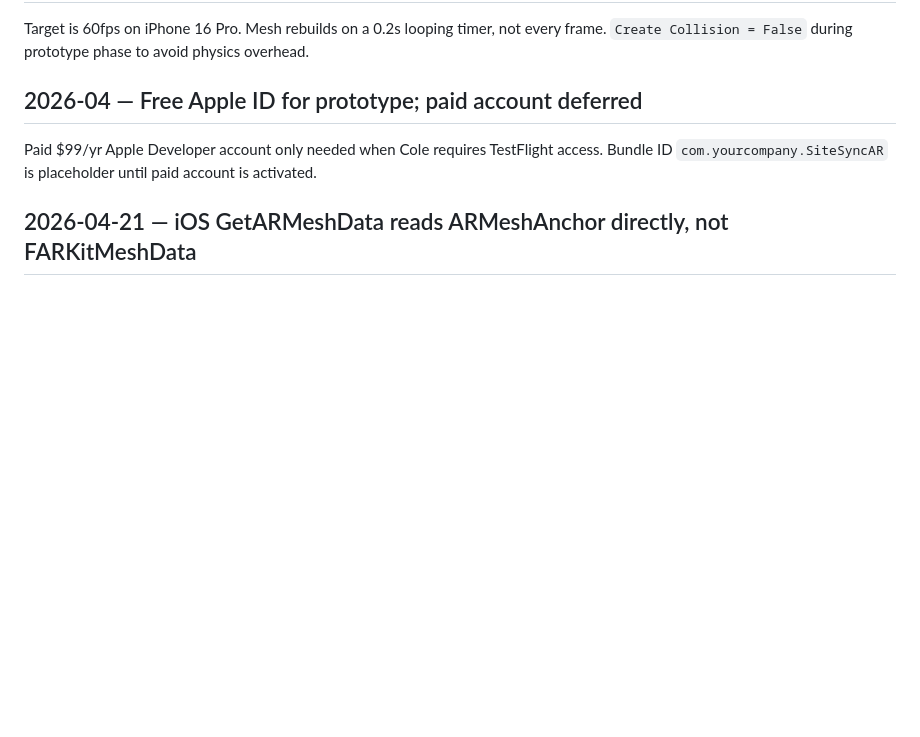
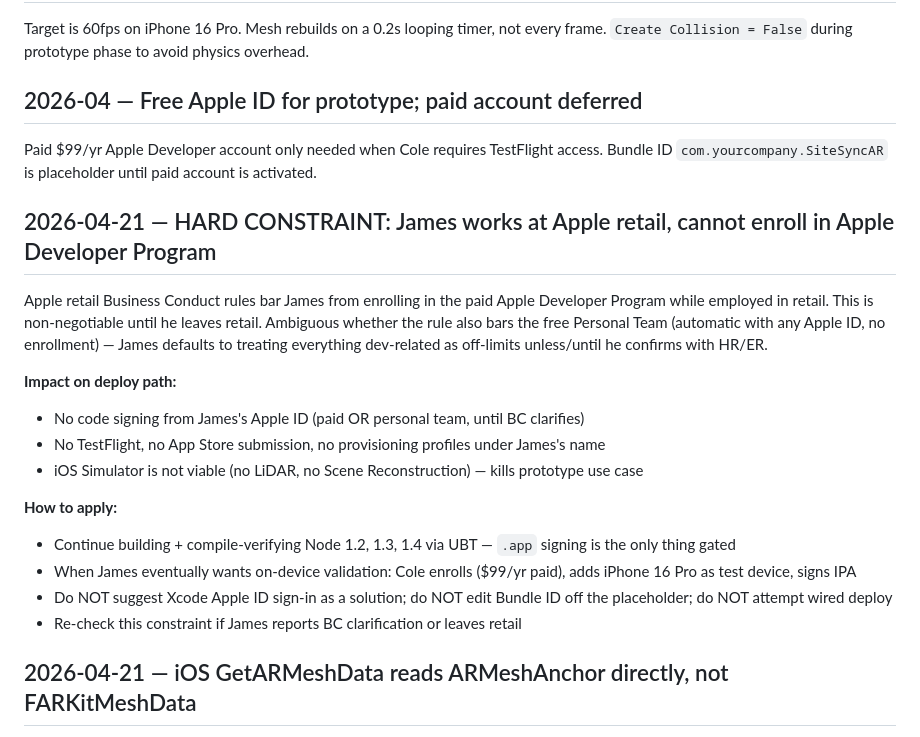
Before and after one commit to jamesrusso12/SiteSync-AR, a Markdown page: memory/decisions.md, the part around the change. Drawn GitHub-style; blank space fills up the shorter version.

Commit message:
docs(memory): log Apple retail BC constraint — no signing/deploy path
Durable constraint: James works Apple retail, BC rules bar enrollment in
Apple Developer Program. Ambiguous whether free Personal Team is also
off-limits; James defaults to treating all dev-account routes as
off-limits until HR/ER clarifies.

Net effect: Node 1.2+ work continues via UBT compile-verification, but
no wired device deploy, no IPA signing, no TestFlight until either
Cole enrolls (paid) or James leaves retail.

Co-Authored-By: Claude Opus 4.7 (1M context) <noreply@anthropic.com>

```diff
--- a/memory/decisions.md
+++ b/memory/decisions.md
@@ -19,6 +19,20 @@ Target is 60fps on iPhone 16 Pro. Mesh rebuilds on a 0.2s looping timer, not eve
 Paid $99/yr Apple Developer account only needed when Cole requires TestFlight access.
 Bundle ID `com.yourcompany.SiteSyncAR` is placeholder until paid account is activated.
 
+## 2026-04-21 — HARD CONSTRAINT: James works at Apple retail, cannot enroll in Apple Developer Program
+Apple retail Business Conduct rules bar James from enrolling in the paid Apple Developer Program while employed in retail. This is non-negotiable until he leaves retail. Ambiguous whether the rule also bars the free Personal Team (automatic with any Apple ID, no enrollment) — James defaults to treating everything dev-related as off-limits unless/until he confirms with HR/ER.
+
+**Impact on deploy path:**
+- No code signing from James's Apple ID (paid OR personal team, until BC clarifies)
+- No TestFlight, no App Store submission, no provisioning profiles under James's name
+- iOS Simulator is not viable (no LiDAR, no Scene Reconstruction) — kills prototype use case
+
+**How to apply:**
+- Continue building + compile-verifying Node 1.2, 1.3, 1.4 via UBT — `.app` signing is the only thing gated
+- When James eventually wants on-device validation: Cole enrolls ($99/yr paid), adds iPhone 16 Pro as test device, signs IPA
+- Do NOT suggest Xcode Apple ID sign-in as a solution; do NOT edit Bundle ID off the placeholder; do NOT attempt wired deploy
+- Re-check this constraint if James reports BC clarification or leaves retail
+
 ## 2026-04-21 — iOS GetARMeshData reads ARMeshAnchor directly, not FARKitMeshData
 `FARKitMeshData::GetMeshData(FGuid)` returns a `MeshDataPtr` but its `Vertices`/`Indices` arrays are private — unreachable from our module without friend access or engine patching. Instead, the iOS shim pulls the live `ARMeshAnchor` from `ARSession.currentFrame` and matches it to the UE `UARMeshGeometry` by `UniqueId` (NSUUID ↔ FGuid via `FAppleARKitConversion::ToFGuid`). Reads `geometry.vertices` and `geometry.faces` directly and applies the same `FVector(-z, x, y) * 100` conversion the engine uses internally. Same axis/scale semantics, independent data path.
 
```
